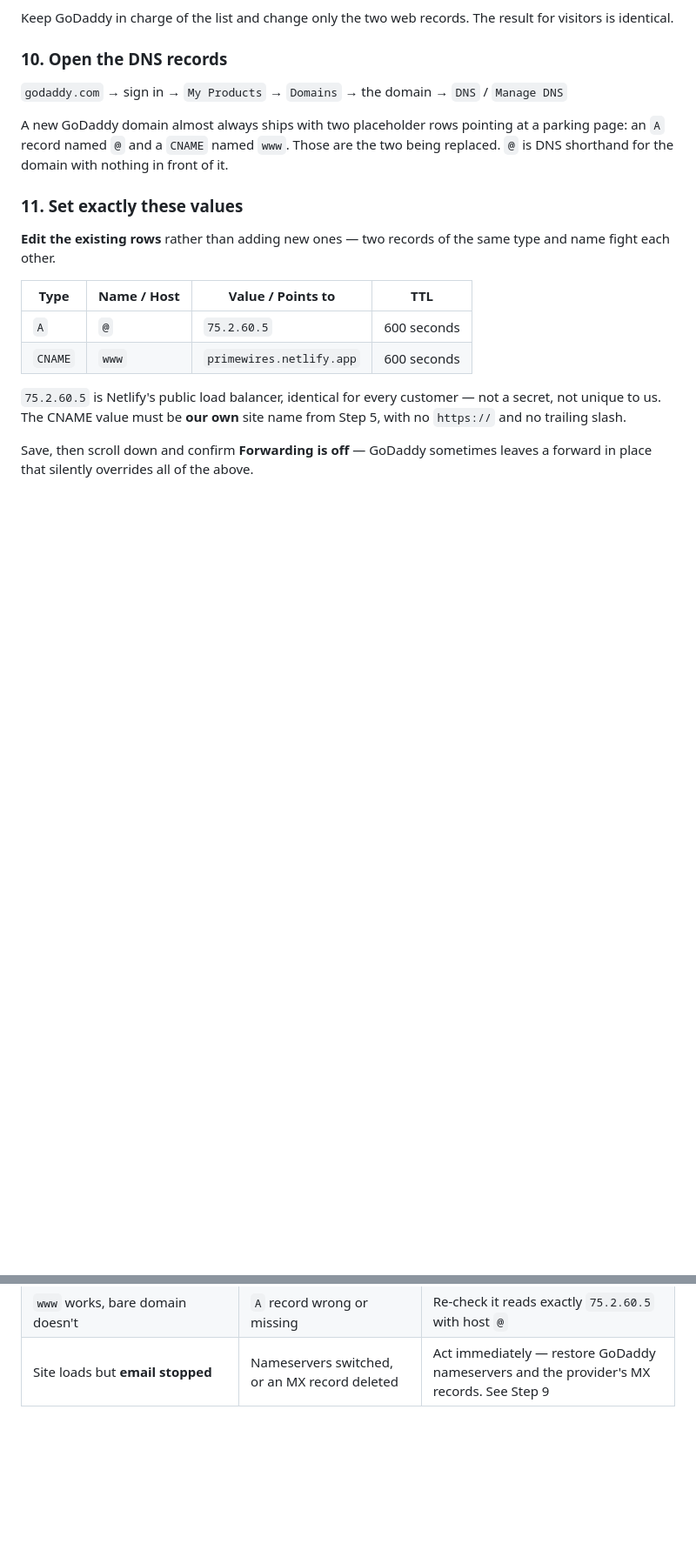
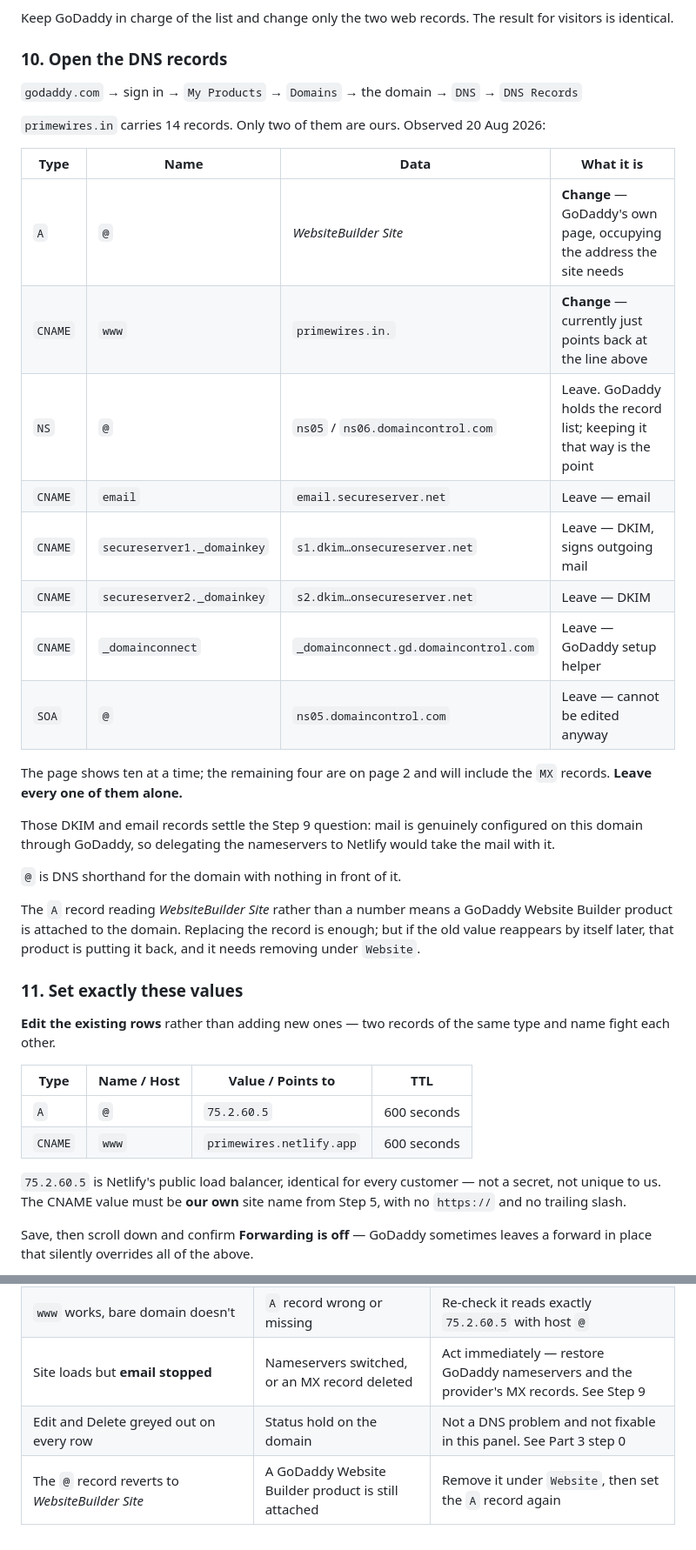
Before and after one commit to abhijk1011/Main-Website-, a Markdown page: GO-LIVE.md, 2 parts joined by grey strips. Shown at 87% size. GitHub-like rendering; blank space fills up the shorter version.

```diff
--- a/GO-LIVE.md
+++ b/GO-LIVE.md
@@ -166,11 +191,32 @@ identical.
 
 ### 10. Open the DNS records
 
-`godaddy.com` → sign in → `My Products` → `Domains` → the domain → `DNS` / `Manage DNS`
+`godaddy.com` → sign in → `My Products` → `Domains` → the domain → `DNS` → `DNS Records`
 
-A new GoDaddy domain almost always ships with two placeholder rows pointing at a parking page: an
-`A` record named `@` and a `CNAME` named `www`. Those are the two being replaced. `@` is DNS
-shorthand for the domain with nothing in front of it.
+`primewires.in` carries 14 records. Only two of them are ours. Observed 20 Aug 2026:
+
+| Type | Name | Data | What it is |
+|---|---|---|---|
+| `A` | `@` | *WebsiteBuilder Site* | **Change** — GoDaddy's own page, occupying the address the site needs |
+| `CNAME` | `www` | `primewires.in.` | **Change** — currently just points back at the line above |
+| `NS` | `@` | `ns05` / `ns06.domaincontrol.com` | Leave. GoDaddy holds the record list; keeping it that way is the point |
+| `CNAME` | `email` | `email.secureserver.net` | Leave — email |
+| `CNAME` | `secureserver1._domainkey` | `s1.dkim…onsecureserver.net` | Leave — DKIM, signs outgoing mail |
+| `CNAME` | `secureserver2._domainkey` | `s2.dkim…onsecureserver.net` | Leave — DKIM |
+| `CNAME` | `_domainconnect` | `_domainconnect.gd.domaincontrol.com` | Leave — GoDaddy setup helper |
+| `SOA` | `@` | `ns05.domaincontrol.com` | Leave — cannot be edited anyway |
+
+The page shows ten at a time; the remaining four are on page 2 and will include the `MX` records.
+**Leave every one of them alone.**
+
+Those DKIM and email records settle the Step 9 question: mail is genuinely configured on this
+domain through GoDaddy, so delegating the nameservers to Netlify would take the mail with it.
+
+`@` is DNS shorthand for the domain with nothing in front of it.
+
+The `A` record reading *WebsiteBuilder Site* rather than a number means a GoDaddy Website Builder
+product is attached to the domain. Replacing the record is enough; but if the old value reappears
+by itself later, that product is putting it back, and it needs removing under `Website`.
 
 ### 11. Set exactly these values
 
@@ -244,3 +290,5 @@ Nearly every problem here is one of five, and four are solved by waiting.
 | `DNS_PROBE_FINISHED_NXDOMAIN` | No answer in the address book yet | Normal in the first hour. Check whatsmydns.net, not the browser |
 | `www` works, bare domain doesn't | `A` record wrong or missing | Re-check it reads exactly `75.2.60.5` with host `@` |
 | Site loads but **email stopped** | Nameservers switched, or an MX record deleted | Act immediately — restore GoDaddy nameservers and the provider's MX records. See Step 9 |
+| Edit and Delete greyed out on every row | Status hold on the domain | Not a DNS problem and not fixable in this panel. See Part 3 step 0 |
+| The `@` record reverts to *WebsiteBuilder Site* | A GoDaddy Website Builder product is still attached | Remove it under `Website`, then set the `A` record again |
```
Also changed, not shown: other parts of GO-LIVE.md (+25 -0 lines).
